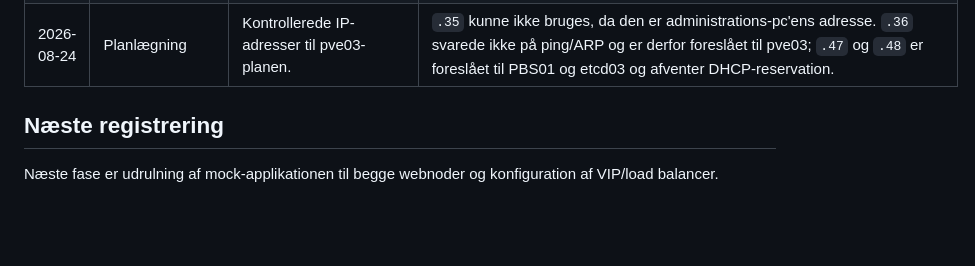
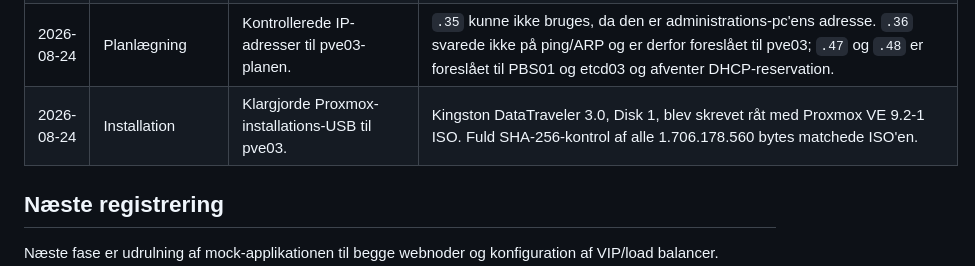
Before and after one commit to JS23001/linux-intern-webportal-ha-demo, a Markdown page: docs/DRIFTSLOG.md, the part around the change. Rendered like a GitHub page; blank space fills up the shorter version.

Commit message:
docs: record pve03 installer verification

```diff
--- a/docs/DRIFTSLOG.md
+++ b/docs/DRIFTSLOG.md
@@ -31,6 +31,7 @@ Denne log beskriver, hvad der faktisk er udført. Den erstatter ikke ændringslo
 | 2026-08-24 | Drift | Konfigurerede eksplicit LXC-opstartsorden på begge PVE-værter. | På hver vært: database `order=10,up=10`, web `order=20,up=5`, proxy `order=30,up=5`; konfigurationerne blev læst tilbage og verificeret. |
 | 2026-08-24 | Portal | Rettede navnevisning i tidsregistreringstabellen. | Fejlen `b'Jens'` blev reproduceret og derefter rettet på begge webnoder. VIP-testen viser nu `Jens` og `HA-test` som normal tekst. |
 | 2026-08-24 | Planlægning | Kontrollerede IP-adresser til pve03-planen. | `.35` kunne ikke bruges, da den er administrations-pc'ens adresse. `.36` svarede ikke på ping/ARP og er derfor foreslået til pve03; `.47` og `.48` er foreslået til PBS01 og etcd03 og afventer DHCP-reservation. |
+| 2026-08-24 | Installation | Klargjorde Proxmox-installations-USB til pve03. | Kingston DataTraveler 3.0, Disk 1, blev skrevet råt med Proxmox VE 9.2-1 ISO. Fuld SHA-256-kontrol af alle 1.706.178.560 bytes matchede ISO'en. |
 
 ## Næste registrering
 
```
